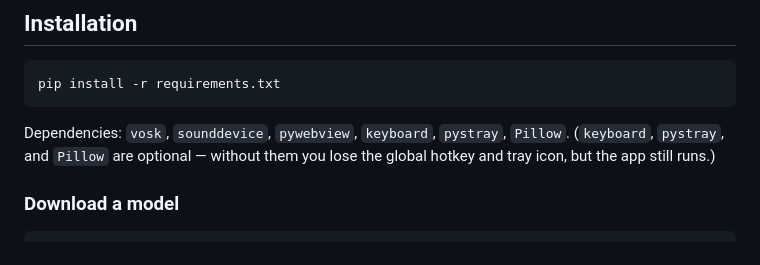
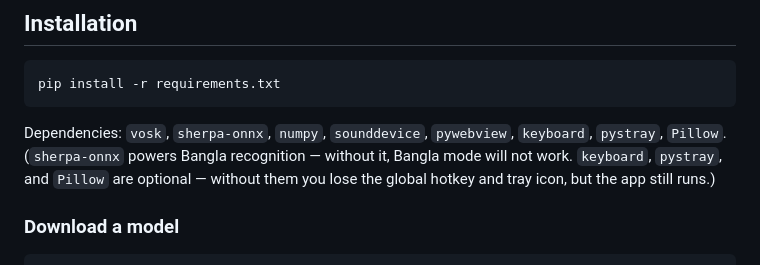
Before and after one commit to tanvir-talha058/Kothon, a Markdown page: README.md, the part around the change. Drawn GitHub-style.

Commit message:
Document sherpa-onnx and numpy in the README dependency list (#10)
The listed dependencies omitted sherpa-onnx and numpy, both hard
requirements in requirements.txt. sherpa-onnx is what actually powers
Bangla recognition, so anyone installing from that list alone would
end up with Bangla mode broken.

Co-authored-by: Claude Opus 4.8 <noreply@anthropic.com>

````diff
--- a/README.md
+++ b/README.md
@@ -41,8 +41,9 @@ No internet required — all processing happens on your machine.
 pip install -r requirements.txt
 ```
 
-Dependencies: `vosk`, `sounddevice`, `pywebview`, `keyboard`, `pystray`, `Pillow`.
-(`keyboard`, `pystray`, and `Pillow` are optional — without them you lose the global hotkey and tray icon, but the app still runs.)
+Dependencies: `vosk`, `sherpa-onnx`, `numpy`, `sounddevice`, `pywebview`, `keyboard`, `pystray`, `Pillow`.
+(`sherpa-onnx` powers Bangla recognition — without it, Bangla mode will not work.
+`keyboard`, `pystray`, and `Pillow` are optional — without them you lose the global hotkey and tray icon, but the app still runs.)
 
 ### Download a model
 
````
